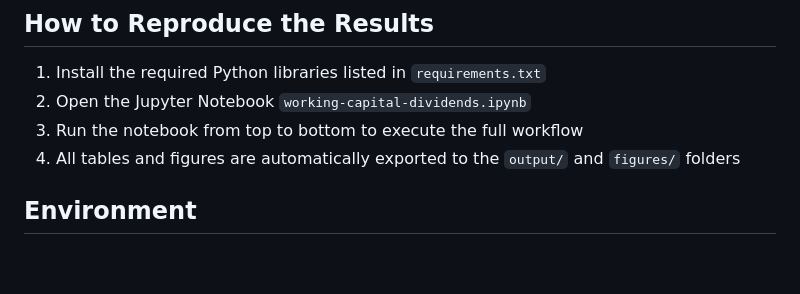
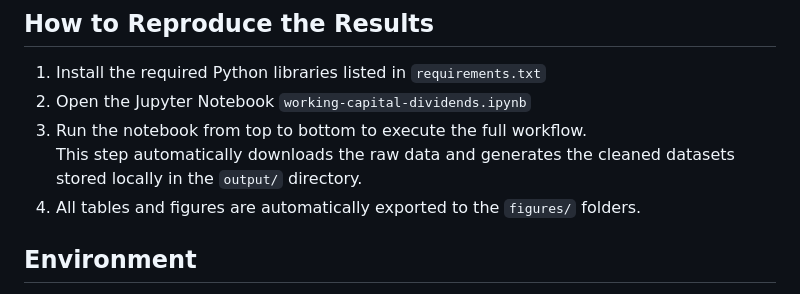
Before and after one commit to Ad1020/working_capital_dividends, a Markdown page: README.md, the part around the change. Rendered like a GitHub page; blank space fills up the shorter version.

```diff
--- a/README.md
+++ b/README.md
@@ -85,8 +85,10 @@ correctly in a standard Python environment
 
 1. Install the required Python libraries listed in `requirements.txt`
 2. Open the Jupyter Notebook `working-capital-dividends.ipynb`
-3. Run the notebook from top to bottom to execute the full workflow
-4. All tables and figures are automatically exported to the `output/` and `figures/` folders
+3. Run the notebook from top to bottom to execute the full workflow.
+   This step automatically downloads the raw data and generates the cleaned
+   datasets stored locally in the `output/` directory.
+4. All tables and figures are automatically exported to the `figures/` folders.
 
 
 ## Environment
```
